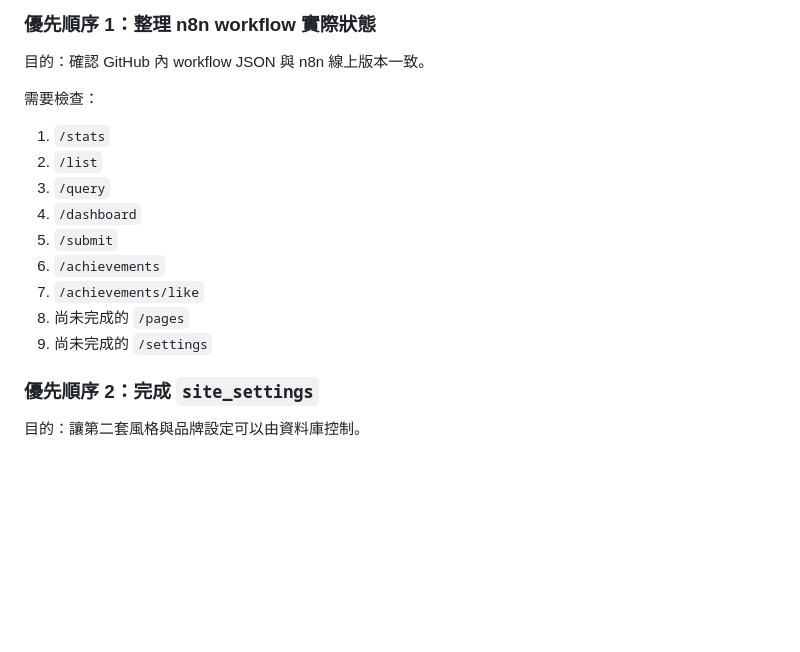
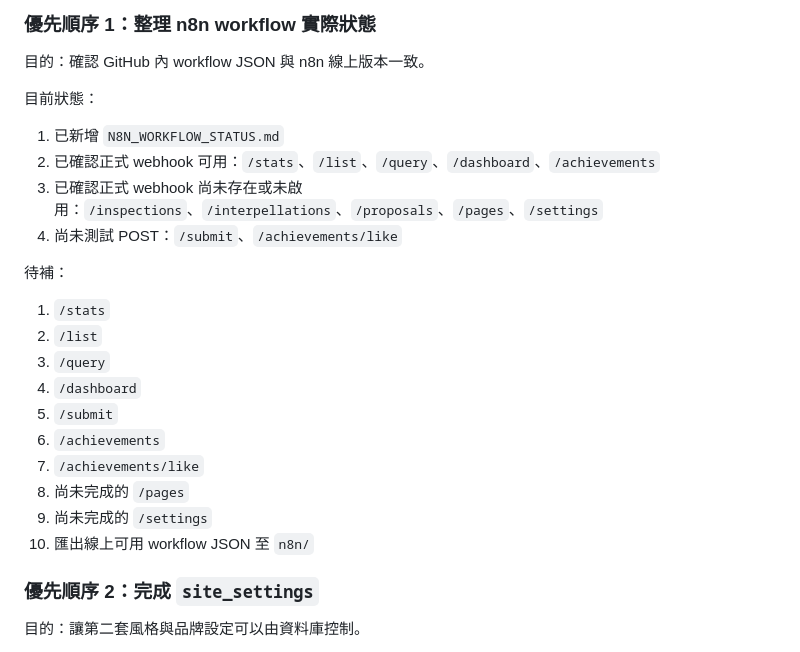
Before and after one commit to sayit-studio/leyicasedemo, a Markdown page: PROJECT_TODO.md, the part around the change. Drawn GitHub-style; blank space fills up the shorter version.

```diff
--- a/PROJECT_TODO.md
+++ b/PROJECT_TODO.md
@@ -106,7 +106,14 @@
 
 目的：確認 GitHub 內 workflow JSON 與 n8n 線上版本一致。
 
-需要檢查：
+目前狀態：
+
+1. 已新增 `N8N_WORKFLOW_STATUS.md`
+2. 已確認正式 webhook 可用：`/stats`、`/list`、`/query`、`/dashboard`、`/achievements`
+3. 已確認正式 webhook 尚未存在或未啟用：`/inspections`、`/interpellations`、`/proposals`、`/pages`、`/settings`
+4. 尚未測試 POST：`/submit`、`/achievements/like`
+
+待補：
 
 1. `/stats`
 2. `/list`
@@ -117,6 +124,7 @@
 7. `/achievements/like`
 8. 尚未完成的 `/pages`
 9. 尚未完成的 `/settings`
+10. 匯出線上可用 workflow JSON 至 `n8n/`
 
 ### 優先順序 2：完成 `site_settings`
 
```
Also changed, not shown: N8N_WORKFLOW_STATUS.md (added, +59 -0 lines), 進度專案.md (+22 -0 lines).
